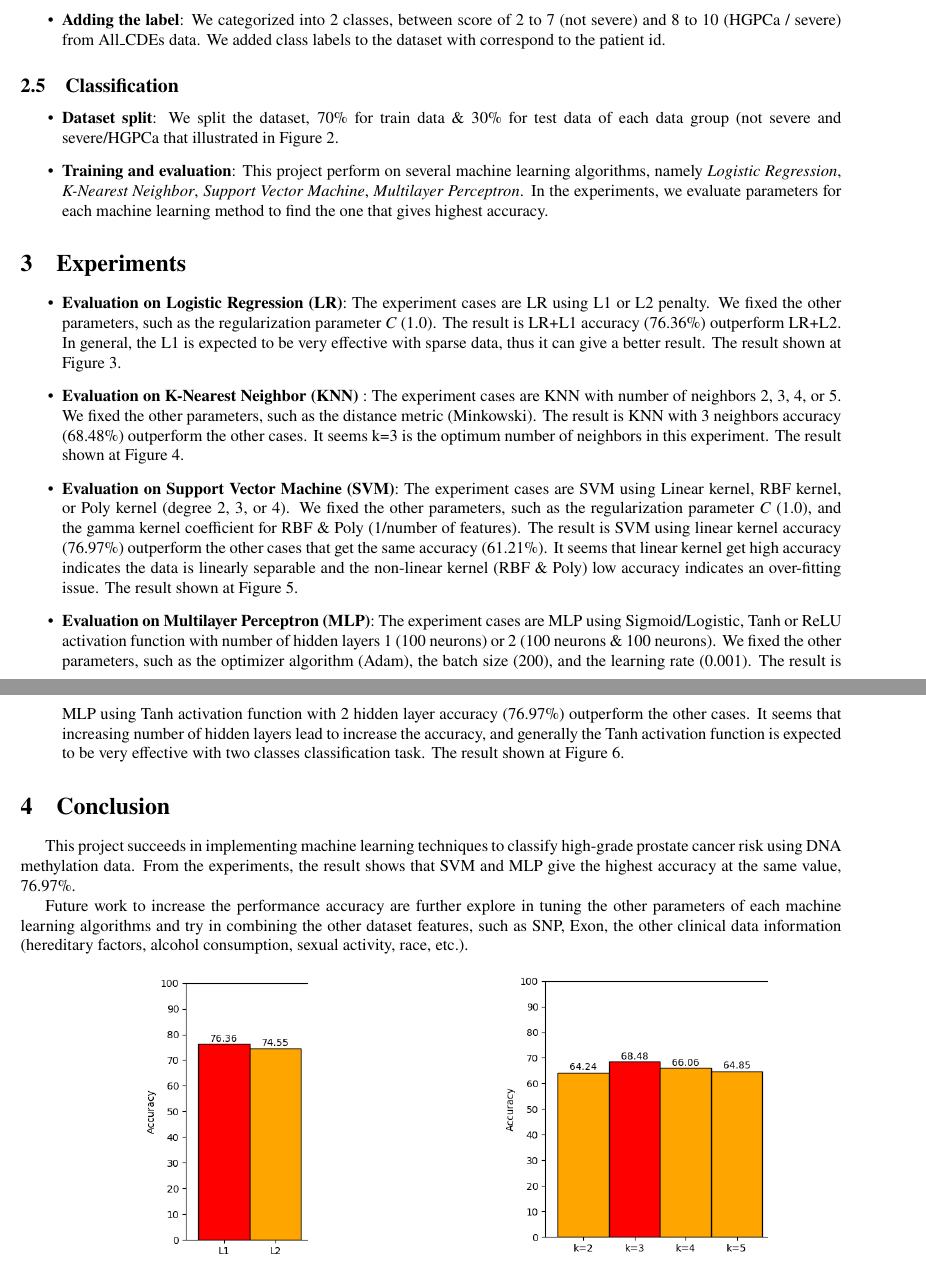
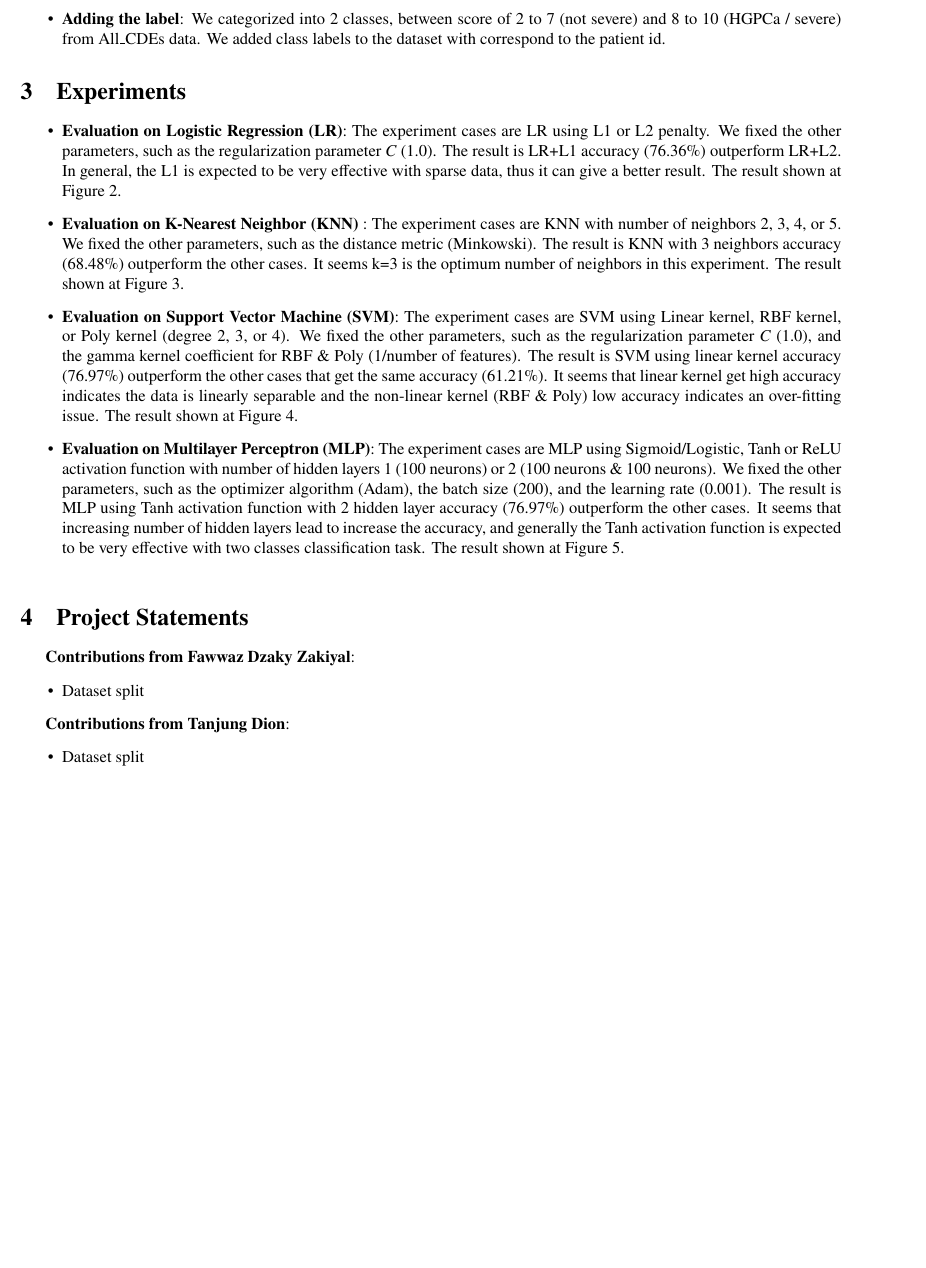
Before and after one commit to dzakybd/deeplearning-project, a LaTeX document (report/project.tex): two parts of pages 2 and 3 of 3 before the commit and part of page 2 of 3 after it, the two joined at a grey line, cut so that both start at the same text, the shorter picture padded with empty space. Compiled offline with pdfLaTeX.

Commit message:
asdfa
wegwe

```diff
--- a/report/project.tex
+++ b/report/project.tex
@@ -65,6 +65,3 @@ The process consists of preprocessing of TCGA-PRAD dataset, consist of feature s
 
 \end{itemize}
 
-\subsection{Classification}
-\begin{itemize}
-\item \textbf{Dataset split}: We split the dataset, 70\% for train data \& 30\% for test data of each data group (not severe and severe/HGPCa that illustrated in Figure \ref{fig:data_split}.
@@ -75,7 +68,3 @@ The process consists of preprocessing of TCGA-PRAD dataset, consist of feature s
-  \label{fig:data_split}
-\end{figure}
-\item \textbf{Training and evaluation}: This project perform on several machine learning algorithms, namely \textit{Logistic Regression}, \textit{K-Nearest Neighbor}, \textit{Support Vector Machine}, \textit{Multilayer Perceptron}. In the experiments, we evaluate parameters for each machine learning method to find the one that gives highest accuracy.
-\end{itemize}
 
 \section{Experiments}
 \begin{itemize}
@@ -90,10 +79,6 @@ The process consists of preprocessing of TCGA-PRAD dataset, consist of feature s
 \end{itemize}
 
 
-\section{Conclusion}
-This project succeeds in implementing machine learning techniques to classify high-grade prostate cancer risk using DNA methylation data. From the experiments, the result shows that SVM and MLP give the highest accuracy at the same value, 76.97\%.
-\par
-Future work to increase the performance accuracy are further explore in tuning the other parameters of each machine learning algorithms and try in combining the other dataset features, such as SNP, Exon, the other clinical data information (hereditary factors, alcohol consumption, sexual activity, race, etc.).
 
 \begin{figure}[h]
 	\centering
@@ -127,6 +112,19 @@ Future work to increase the performance accuracy are further explore in tuning t
 	\end{minipage}
 \end{figure}
 
+
+\section{Project Statements}
+
+\textbf{Contributions from Fawwaz Dzaky Zakiyal}:
+\begin{itemize}
+\item Dataset split
+\end{itemize}
+
+\textbf{Contributions from Tanjung Dion}:
+\begin{itemize}
+\item Dataset split
+\end{itemize}
+
 \begin{thebibliography}{1}
 \bibitem{prostate} Ilir Agalliu, Robert Gern, Suzanne Leanza, and Robert D. Burk. 2009. {\em Associations of High-Grade Prostate Cancer with BRCA1 and BRCA2 Founder Mutations.} Clinical Cancer Research. Vol. 15, No. 3.
 \bibitem{dnameth} Hao, Xiaoke, et al. {\em DNA methylation markers for diagnosis and prognosis of common cancers.} Proceedings of the National Academy of Sciences 114.28 (2017): 7414-7419.
```
Also changed, not shown: report/McMahon_AIJukebox_20180405.pdf (renamed from code/presentation/McMahon_AIJukebox_20180405.pdf), report/project.pdf (added), report/project.tex (10 more changed lines), 9 other files.
